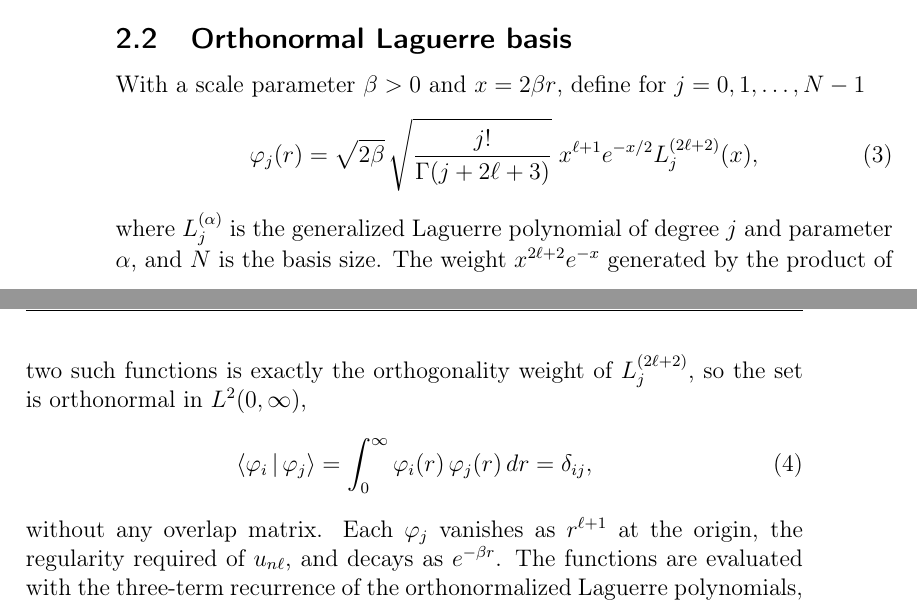
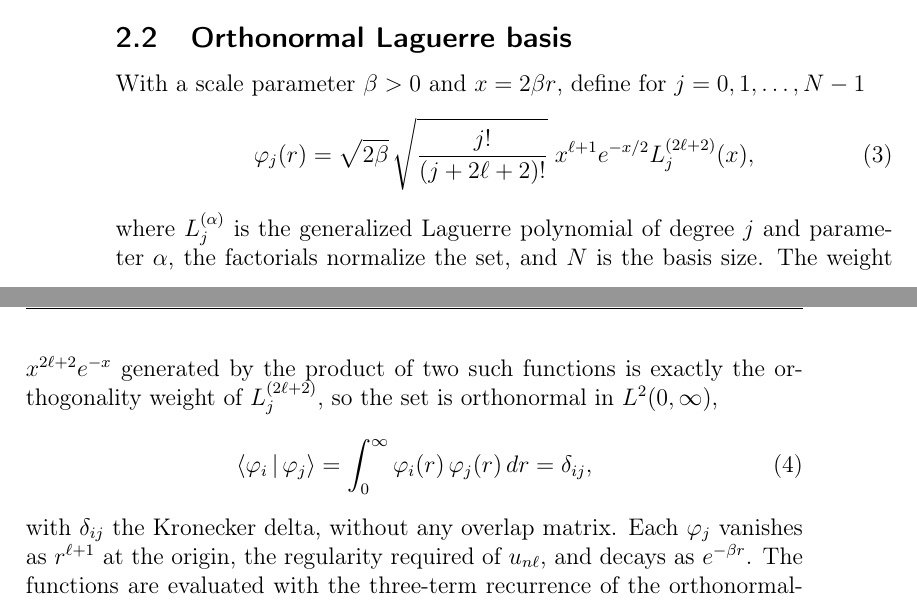
Before and after one commit to Dcrr1717/feast-spectral, a LaTeX document (paper/main.tex): two parts of pages 4 and 5 of 12, joined at a grey line, cut so that both start at the same text. Compiled offline with pdfLaTeX.

Commit message:
NR paper: unnamed Euler Gamma function resolved (Manzanilla call, item 3)
The basis normalization used Gamma(j+2l+3) without naming the Euler
Gamma function -- worse, colliding notationally with Gamma = resonance
width. Root fix: integer argument -> replaced by the equivalent
factorial (j+2l+2)!, eliminating both the unnamed function and the
symbol collision at once. Kronecker delta also named at Eq. (4).
Still exactly 12 pages, 0 errors.

Co-Authored-By: Claude Fable 5 <noreply@anthropic.com>

```diff
--- a/paper/main.tex
+++ b/paper/main.tex
@@ -205,12 +205,13 @@ With a scale parameter $\beta>0$ and $x = 2\beta r$, define for
 $j = 0, 1, \dots, N-1$
 \begin{equation}
 \varphi_j(r) = \sqrt{2\beta}\,
-   \sqrt{\frac{j!}{\Gamma(j+2\ell+3)}}\;
+   \sqrt{\frac{j!}{(j+2\ell+2)!}}\;
    x^{\ell+1} e^{-x/2} L_j^{(2\ell+2)}(x),
 \label{eq:basis}
 \end{equation}
 where $L_j^{(\alpha)}$ is the generalized Laguerre polynomial of degree
-$j$ and parameter $\alpha$, and $N$ is the basis size. The weight
+$j$ and parameter $\alpha$, the factorials normalize the set, and $N$
+is the basis size. The weight
 $x^{2\ell+2}e^{-x}$ generated by the product of two such functions is
 exactly the orthogonality weight of $L_j^{(2\ell+2)}$, so the set is
 orthonormal in $L^2(0,\infty)$,
@@ -219,7 +220,7 @@ orthonormal in $L^2(0,\infty)$,
  = \int_0^\infty \varphi_i(r)\,\varphi_j(r)\,dr = \delta_{ij},
 \label{eq:orthonormal}
 \end{equation}
-without any overlap matrix. Each $\varphi_j$ vanishes as $r^{\ell+1}$ at
+with $\delta_{ij}$ the Kronecker delta, without any overlap matrix. Each $\varphi_j$ vanishes as $r^{\ell+1}$ at
 the origin, the regularity required of $u_{n\ell}$, and decays as
 $e^{-\beta r}$. The functions are evaluated with the three-term recurrence
 of the orthonormalized Laguerre polynomials, stable for the sizes used
```
